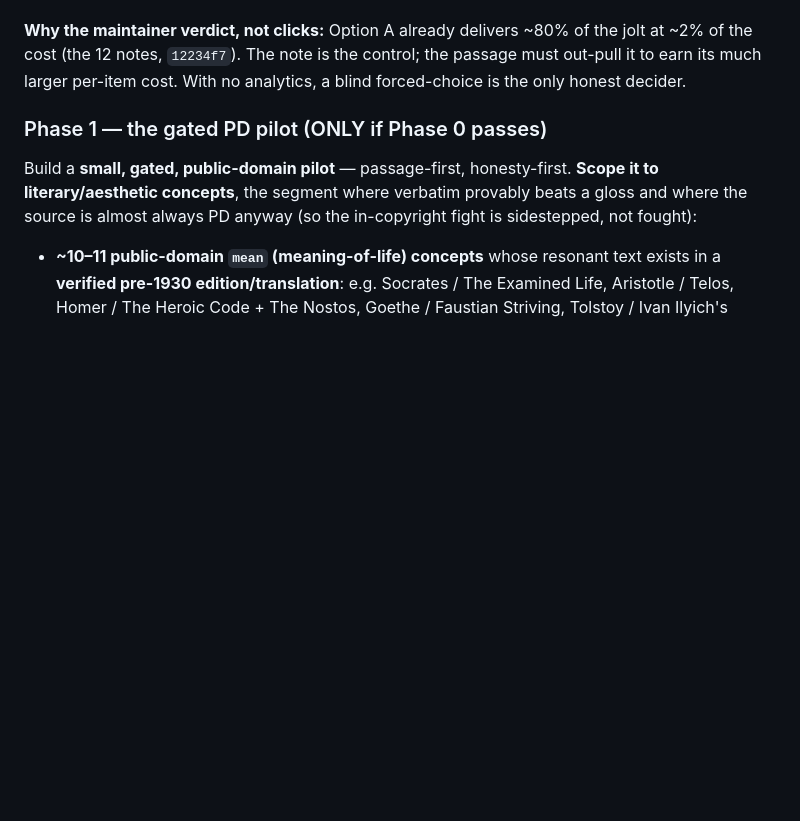
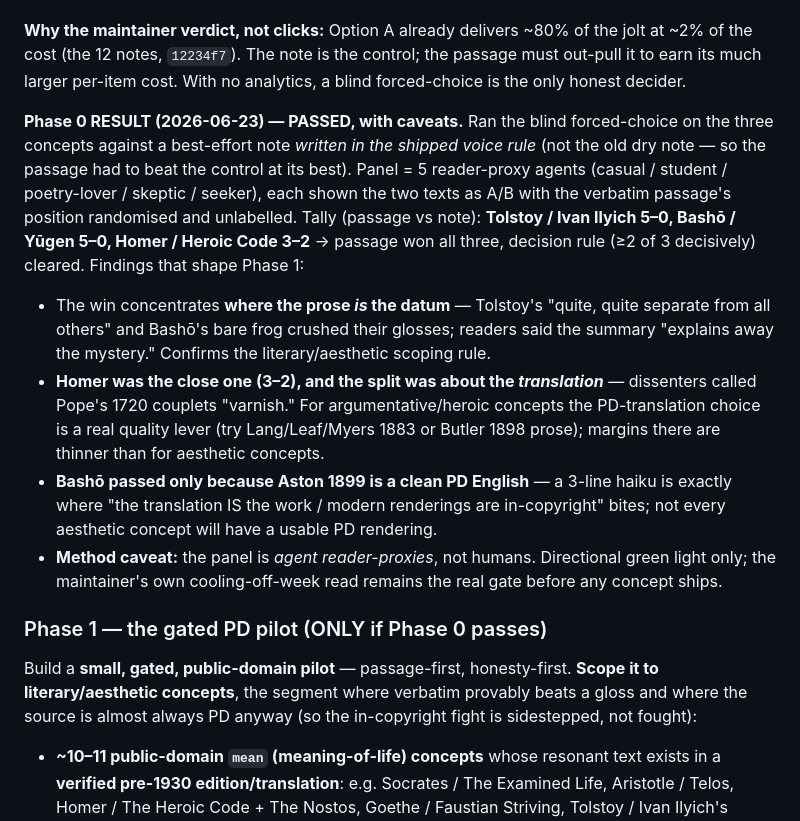
Before and after one commit to chinhau/anatomy-of-ideas, a Markdown page: docs/decisions/0006-resonant-passage-feature.md, the part around the change. Drawn GitHub-style; blank space fills up the shorter version.

Commit message:
ADR 0006: record Phase 0 blind-test result — PASSED, greenlight Phase 1
Blind forced-choice (passage vs best-effort note) on 3 concepts, 5 reader-proxy
panel: Tolstoy/Ivan Ilyich 5-0, Bashō/Yūgen 5-0, Homer/Heroic Code 3-2. Decision
rule (passage wins >=2 of 3 decisively) cleared, so the ADR is NOT superseded and
the PD pilot proceeds. Logged the caveats that scope Phase 1: the win concentrates
where the prose is the datum; argumentative concepts (Homer) have thinner margins
and the PD-translation choice is a quality lever; some aesthetic concepts may lack
a usable PD rendering; the panel is agent proxies so the maintainer read is the
real gate.

Co-Authored-By: Claude Opus 4.6 <noreply@anthropic.com>

```diff
--- a/docs/decisions/0006-resonant-passage-feature.md
+++ b/docs/decisions/0006-resonant-passage-feature.md
@@ -92,6 +92,29 @@ clearance until a passage has actually beaten its note. Sequence the work:
 jolt at ~2% of the cost (the 12 notes, `12234f7`). The note is the control; the
 passage must out-pull it to earn its much larger per-item cost. With no analytics,
 a blind forced-choice is the only honest decider.
+
+**Phase 0 RESULT (2026-06-23) — PASSED, with caveats.** Ran the blind forced-choice
+on the three concepts against a best-effort note *written in the shipped voice rule*
+(not the old dry note — so the passage had to beat the control at its best). Panel
+= 5 reader-proxy agents (casual / student / poetry-lover / skeptic / seeker), each
+shown the two texts as A/B with the verbatim passage's position randomised and
+unlabelled. Tally (passage vs note): **Tolstoy / Ivan Ilyich 5–0, Bashō / Yūgen
+5–0, Homer / Heroic Code 3–2** → passage won all three, decision rule (≥2 of 3
+decisively) cleared. Findings that shape Phase 1:
+- The win concentrates **where the prose *is* the datum** — Tolstoy's "quite, quite
+  separate from all others" and Bashō's bare frog crushed their glosses; readers
+  said the summary "explains away the mystery." Confirms the literary/aesthetic
+  scoping rule.
+- **Homer was the close one (3–2), and the split was about the *translation*** —
+  dissenters called Pope's 1720 couplets "varnish." For argumentative/heroic
+  concepts the PD-translation choice is a real quality lever (try Lang/Leaf/Myers
+  1883 or Butler 1898 prose); margins there are thinner than for aesthetic concepts.
+- **Bashō passed only because Aston 1899 is a clean PD English** — a 3-line haiku is
+  exactly where "the translation IS the work / modern renderings are in-copyright"
+  bites; not every aesthetic concept will have a usable PD rendering.
+- **Method caveat:** the panel is *agent reader-proxies*, not humans. Directional
+  green light only; the maintainer's own cooling-off-week read remains the real gate
+  before any concept ships.
 
 ### Phase 1 — the gated PD pilot (ONLY if Phase 0 passes)
 Build a **small, gated, public-domain pilot** — passage-first, honesty-first.
```
